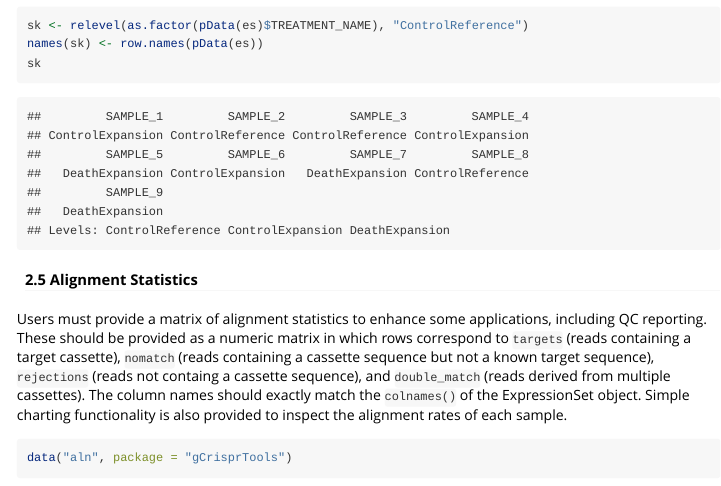
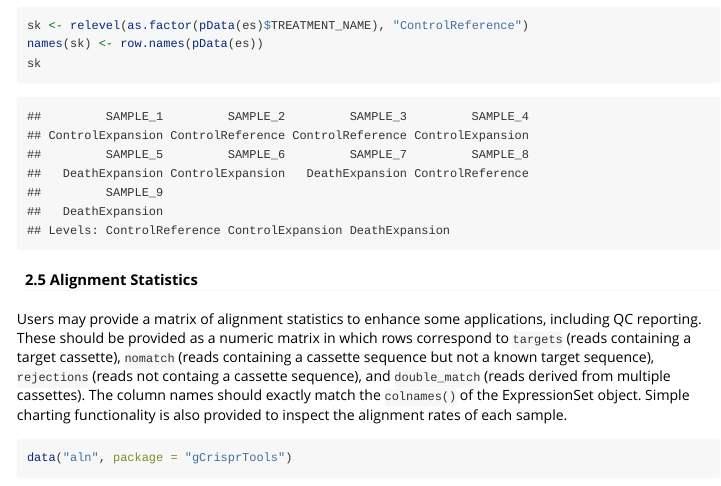
Before and after one commit to RussBainer/gCrisprTools, an R Markdown document (vignettes/gCrisprTools_Vignette.Rmd): the page in a window 1100 px wide, from 2940 px down. Rendered offline with R 4.5, knitr and Pandoc, with nearby package versions; some code elsewhere in the file could not run offline; long lines of code are wrapped.

Commit message:
update reports

````diff
--- a/vignettes/gCrisprTools_Vignette.Rmd
+++ b/vignettes/gCrisprTools_Vignette.Rmd
@@ -77,7 +77,7 @@ sk
 
 #### 2.5 Alignment Statistics
 
-Users must provide a matrix of alignment statistics to enhance some applications, including QC reporting. These should be provided as a numeric matrix in which rows correspond to `targets` (reads containing a target cassette), `nomatch` (reads containing a cassette sequence but not a known target sequence), `rejections` (reads not containg a cassette sequence), and `double_match` (reads derived from multiple cassettes). The column names should exactly match the `colnames()` of the ExpressionSet object. Simple charting functionality is also provided to inspect the alignment rates of each sample.
+Users may provide a matrix of alignment statistics to enhance some applications, including QC reporting. These should be provided as a numeric matrix in which rows correspond to `targets` (reads containing a target cassette), `nomatch` (reads containing a cassette sequence but not a known target sequence), `rejections` (reads not containg a cassette sequence), and `double_match` (reads derived from multiple cassettes). The column names should exactly match the `colnames()` of the ExpressionSet object. Simple charting functionality is also provided to inspect the alignment rates of each sample.
 
 ```{r, fig.width = 7, fig.height = 5}
 data("aln", package = "gCrisprTools")
````
Also changed, not shown: R/generateReports.R (+7 -4 lines), 2 other files.
